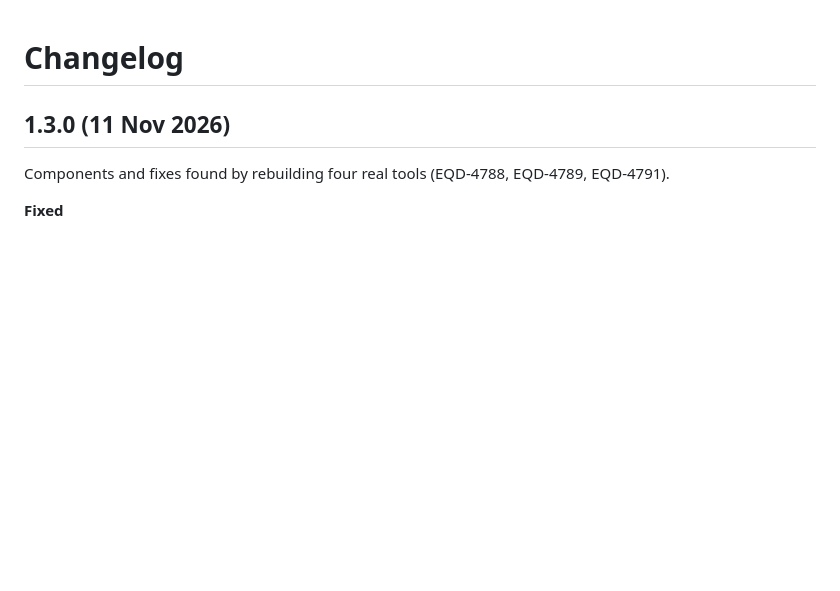
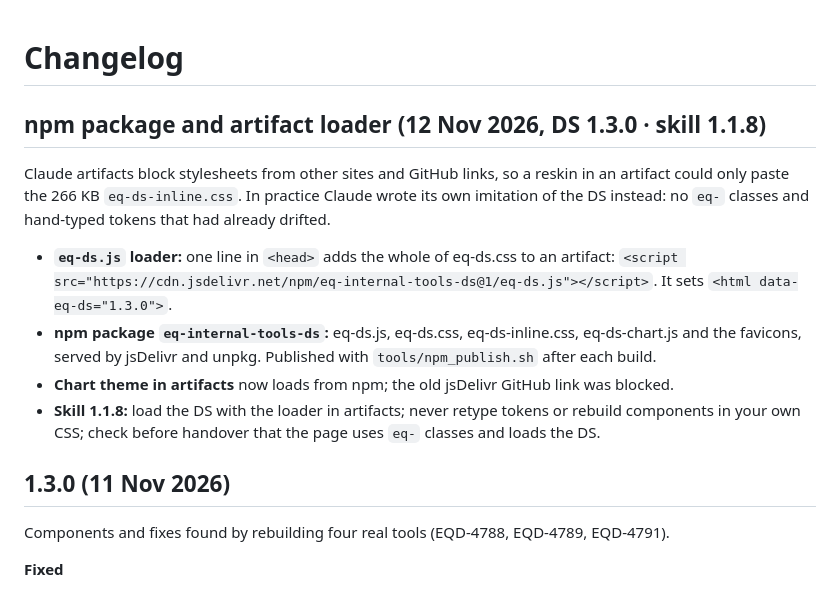
Before and after one commit to sarahbrad/eq-ds, a Markdown page: CHANGELOG.md, the part around the change. GitHub-like rendering; blank space fills up the shorter version.

Commit message:
Changelog: npm package and artifact loader

```diff
--- a/CHANGELOG.md
+++ b/CHANGELOG.md
@@ -1,4 +1,13 @@
 # Changelog
+
+## npm package and artifact loader (12 Nov 2026, DS 1.3.0 · skill 1.1.8)
+
+Claude artifacts block stylesheets from other sites and GitHub links, so a reskin in an artifact could only paste the 266 KB `eq-ds-inline.css`. In practice Claude wrote its own imitation of the DS instead: no `eq-` classes and hand-typed tokens that had already drifted.
+
+- **`eq-ds.js` loader:** one line in `<head>` adds the whole of eq-ds.css to an artifact: `<script src="https://cdn.jsdelivr.net/npm/eq-internal-tools-ds@1/eq-ds.js"></script>`. It sets `<html data-eq-ds="1.3.0">`.
+- **npm package `eq-internal-tools-ds`:** eq-ds.js, eq-ds.css, eq-ds-inline.css, eq-ds-chart.js and the favicons, served by jsDelivr and unpkg. Published with `tools/npm_publish.sh` after each build.
+- **Chart theme in artifacts** now loads from npm; the old jsDelivr GitHub link was blocked.
+- **Skill 1.1.8:** load the DS with the loader in artifacts; never retype tokens or rebuild components in your own CSS; check before handover that the page uses `eq-` classes and loads the DS.
 
 ## 1.3.0 (11 Nov 2026)
 
```
